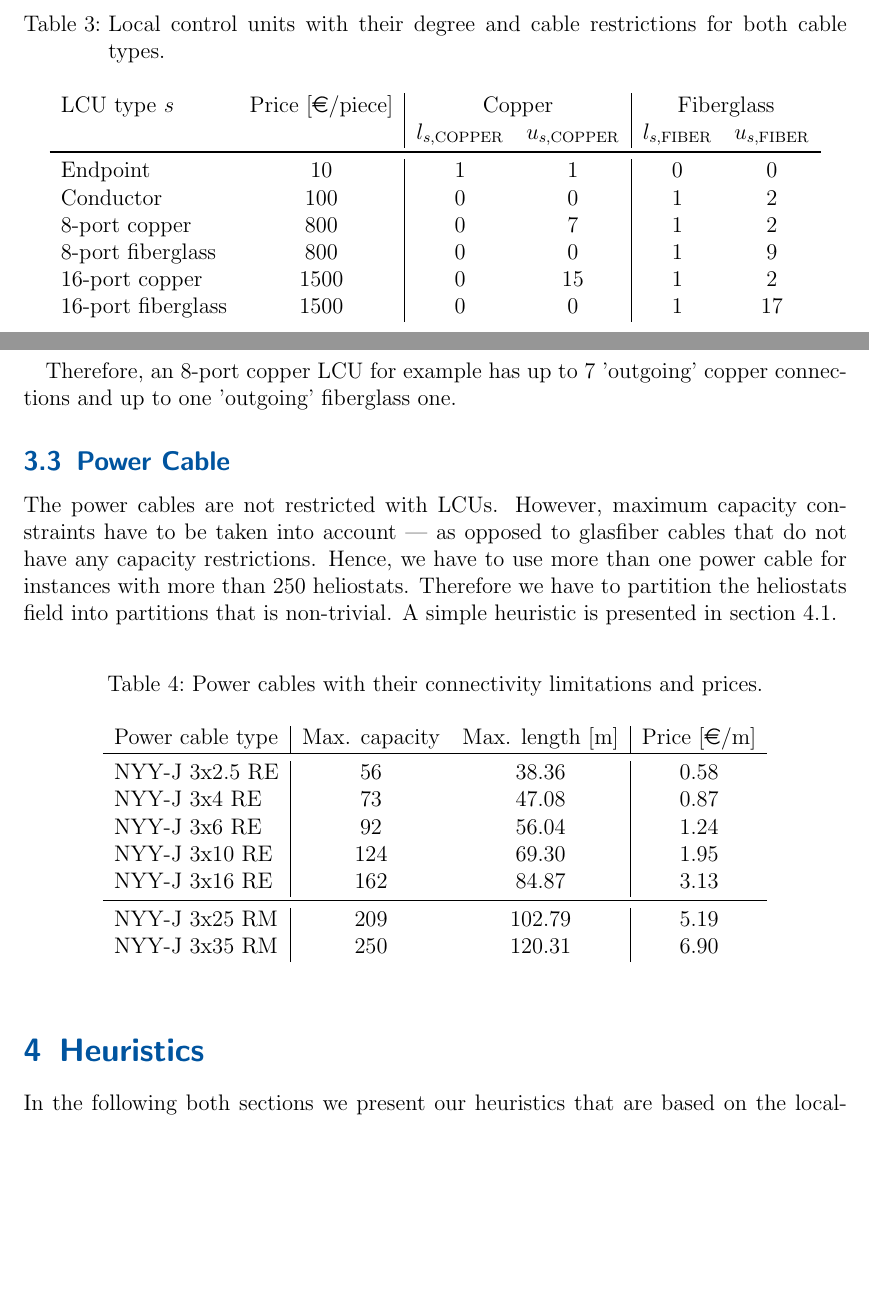
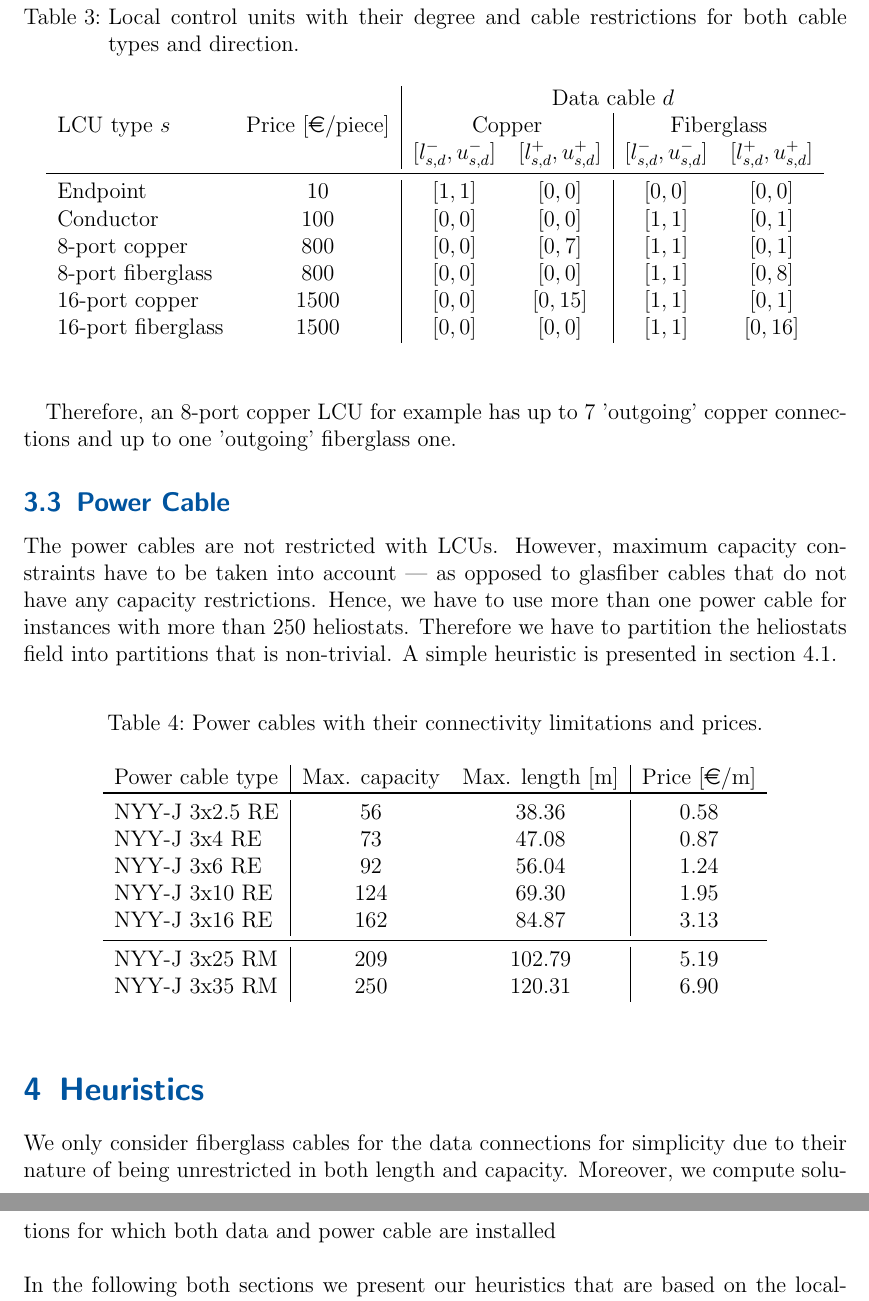
Before and after one commit to ducthanhtran/optimal_cabling_solar_tower, a LaTeX document (report/report.tex, which reads report/3-Data.tex, report/4-Heuristics.tex): two parts of pages 8 and 9 of 20 before the commit and two parts of pages 9 and 10 of 20 after it, joined at a grey line, cut so that both start at the same text, the shorter picture padded with empty space. Compiled offline with pdfLaTeX.

Commit message:
directed lcu constraints

```diff
--- a/report/3-Data.tex
+++ b/report/3-Data.tex
@@ -42,19 +42,20 @@ For the trench costs we are considering four different costs, each depending on
 \subsubsection{Local Control Units}
   Exactly one local control units is installed at every heliostat so that communication is enabled. All LCUs with the exception of an endpoint has exactly one ingoing fiberglass cable. The endpoint has exactly one ingoing copper cable.
   \begin{table}[H]
-  \caption{Local control units with their degree and cable restrictions for both cable types.}
+  \caption{Local control units with their degree and cable restrictions for both cable types and direction.}
   \label{tab:data:lcu}
   \begin{center}
     \begin{tabular}{lc|cc|cc}
+      & & \multicolumn{4}{c}{Data cable $d$} \\
       LCU type $s$ & Price [\euro/piece] & \multicolumn{2}{c|}{Copper} & \multicolumn{2}{c}{Fiberglass} \\
-      && $l_{s,\text{COPPER}}$ & $u_{s,\text{COPPER}}$ & $l_{s,\text{FIBER}}$ & $u_{s,\text{FIBER}}$\\
+      && $[l^-_{s,d},u^-_{s,d}]$ & $[l^+_{s,d},u^+_{s,d}]$ & $[l^-_{s,d},u^-_{s,d}]$ & $[l^+_{s,d},u^+_{s,d}]$\\
       \midrule
-      Endpoint & 10 & 1 & 1 & 0 & 0 \\
-      Conductor & 100 & 0 & 0 & 1 & 2 \\
-      8-port copper & 800 & 0 & 7 & 1 & 2 \\
-      8-port fiberglass & 800 & 0 & 0 & 1 & 9 \\
-      16-port copper & 1500 & 0 & 15 & 1 & 2 \\
-      16-port fiberglass & 1500 & 0 & 0 & 1 & 17 \\
+      Endpoint & 10 & $[1,1]$ & $[0,0]$ & $[0,0]$ & $[0,0]$ \\
+      Conductor & 100 & $[0,0]$ & $[0,0]$ & $[1,1]$ & $[0,1]$ \\
+      8-port copper & 800 & $[0,0]$ & $[0,7]$ & $[1,1]$ & $[0,1]$ \\
+      8-port fiberglass & 800 & $[0,0]$ & $[0,0]$ & $[1,1]$ & $[0,8]$ \\
+      16-port copper & 1500 & $[0,0]$ & $[0,15]$ & $[1,1]$ & $[0,1]$ \\
+      16-port fiberglass & 1500 & $[0,0]$ & $[0,0]$ & $[1,1]$ & $[0,16]$ \\
     \end{tabular}
   \end{center}
   \end{table}
--- a/report/4-Heuristics.tex
+++ b/report/4-Heuristics.tex
@@ -1,4 +1,6 @@
 \section{Heuristics}
+We only consider fiberglass cables for the data connections for simplicity due to their nature of being unrestricted in both length and capacity. Moreover, we compute solutions for which both data and power cable are installed
+\emptyline
 In the following both sections we present our heuristics that are based on the local-search optimization method \cite{aarts_2003,voss_2012}. The basic structure of such an algorithm is shown in \cref{alg:local_search}. Basically we first compute an initial solution from the input and afterwards improve it stepwise until some stopping criterion is met. In principle the stepwise improvements are performed locally to $sol$ such that each step yields a valid solution to our optimization problem.
 \begin{algorithm}[H]
 \caption{A general framework of a local search heuristic.}
```
Also changed, not shown: report/2-Problem-statement-and-formulations.tex (+20 -5 lines), report/report.pdf.
